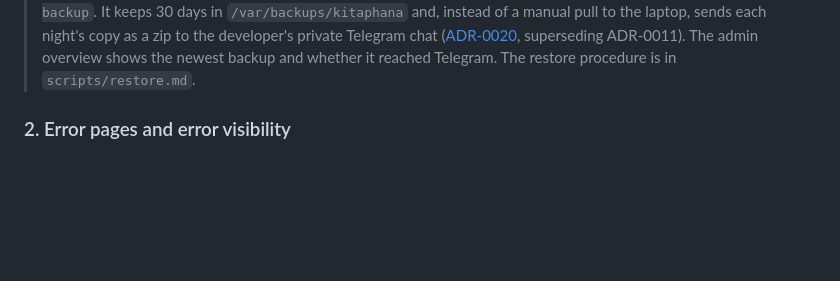
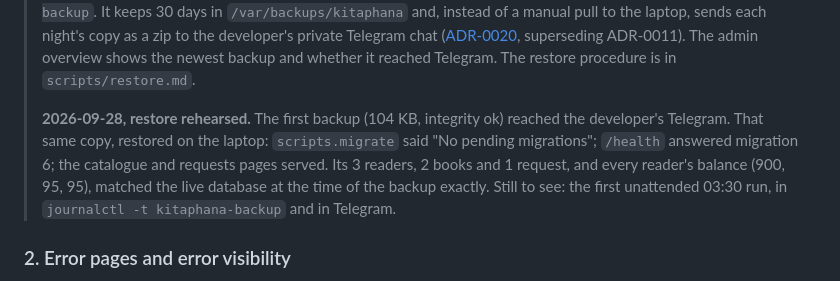
Before and after one commit to merdan2611/kitaphana, a Markdown page: docs/sprints/sprint-08-beta-hardening.md, the part around the change. GitHub-like rendering; blank space fills up the shorter version.

Commit message:
Record Sprint 08's first backup and restore rehearsal
Co-Authored-By: Claude Opus 5.5 <noreply@anthropic.com>
Claude-Session: https://claude.ai/code/session_01TWbUG9GfB4h4JUJ4th7Gx3

```diff
--- a/docs/sprints/sprint-08-beta-hardening.md
+++ b/docs/sprints/sprint-08-beta-hardening.md
@@ -46,6 +46,13 @@ the star balances in it are correct.
 > ([ADR-0020](../adr/0020-nightly-backups-to-telegram.md), superseding ADR-0011). The admin
 > overview shows the newest backup and whether it reached Telegram. The restore procedure is
 > in `scripts/restore.md`.
+>
+> **2026-09-28, restore rehearsed.** The first backup (104 KB, integrity ok) reached the
+> developer's Telegram. That same copy, restored on the laptop: `scripts.migrate` said "No
+> pending migrations"; `/health` answered migration 6; the catalogue and requests pages
+> served. Its 3 readers, 2 books and 1 request, and every reader's balance (900, 95, 95),
+> matched the live database at the time of the backup exactly. Still to see: the first
+> unattended 03:30 run, in `journalctl -t kitaphana-backup` and in Telegram.
 
 ### 2. Error pages and error visibility
 
```
